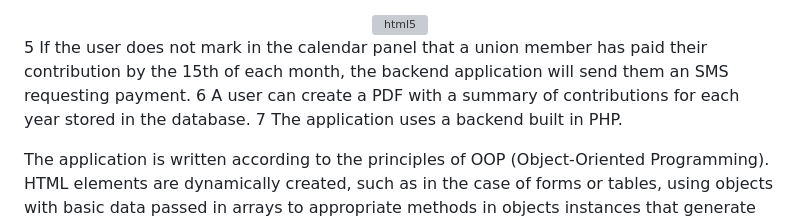
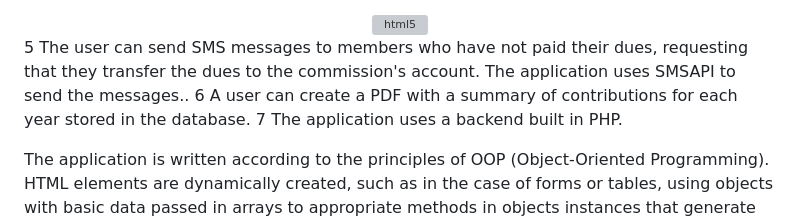
Before and after one commit to Krzysztofe/contributions, a Markdown page: README.md, the part around the change. Rendered like a GitHub page; grey boxes are pictures that could not be loaded.

```diff
--- a/README.md
+++ b/README.md
@@ -23,7 +23,7 @@ slow method </br>
 </div>
 </br>
 
-5 If the user does not mark in the calendar panel that a union member has paid their contribution by the 15th of each month, the backend application will send them an SMS requesting payment. </br>  6 A user can create a PDF with a summary of contributions for each year stored in the database. </br> 7 The application uses a backend built in PHP.
+5 The user can send SMS messages to members who have not paid their dues, requesting that they transfer the dues to the commission's account. The application uses SMSAPI to send the messages.. </br>  6 A user can create a PDF with a summary of contributions for each year stored in the database. </br> 7 The application uses a backend built in PHP.
 
 The application is written according to the principles of OOP (Object-Oriented Programming). HTML elements are dynamically created, such as in the case of forms or tables, using objects with basic data passed in arrays to appropriate methods in objects instances that generate these HTML elements.
 
```
